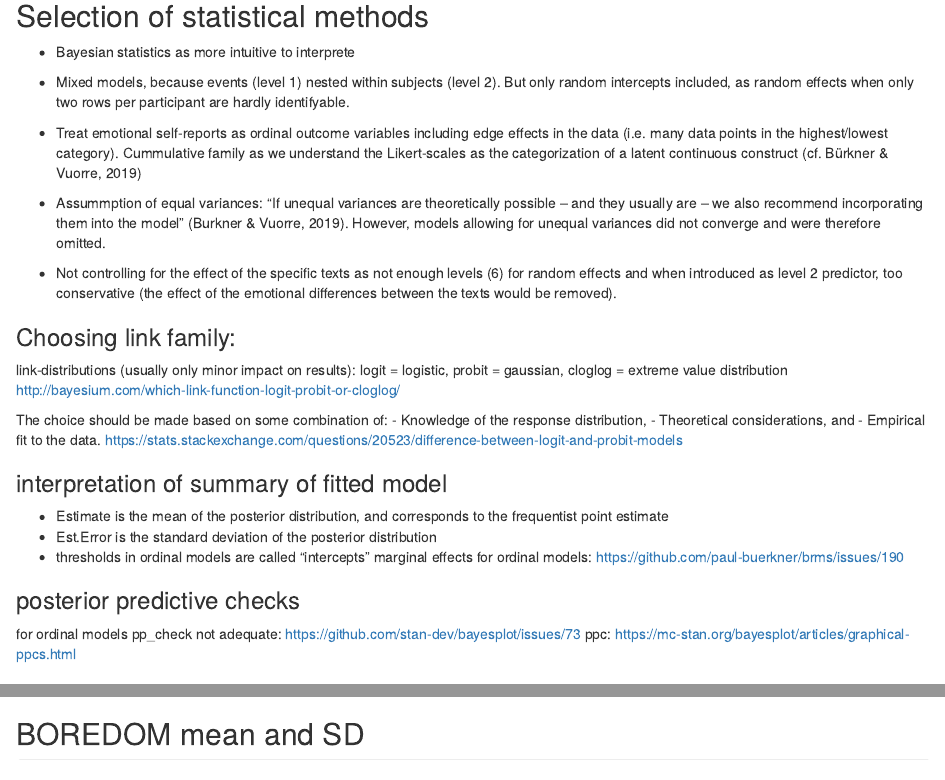
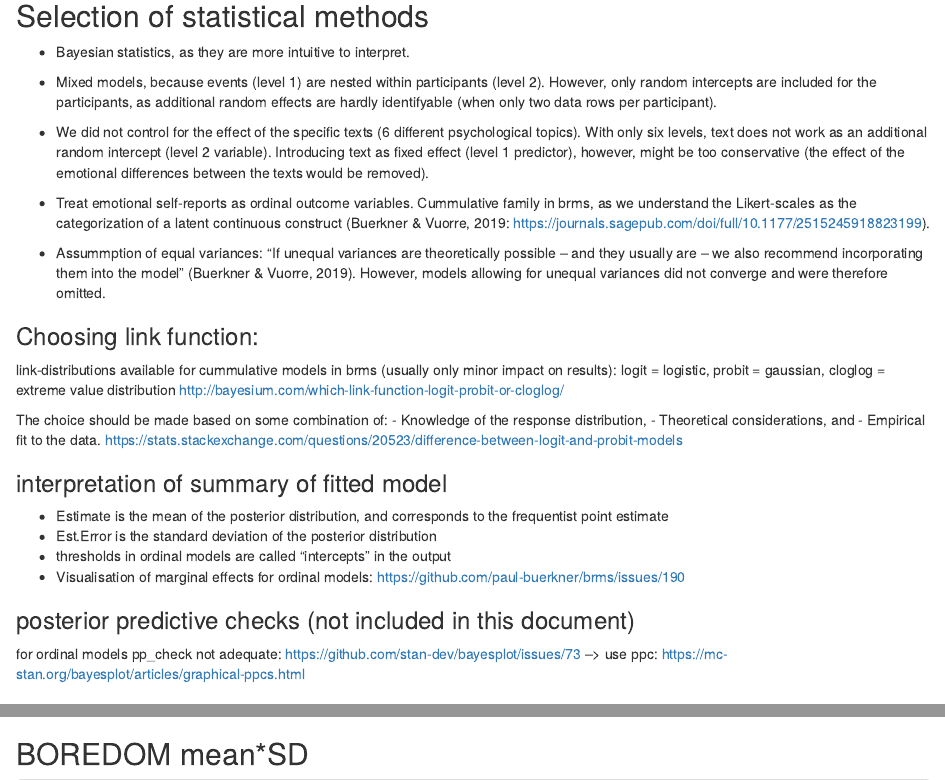
Before and after one commit to FranziskaHi/Open_Computer_Science_Hirt_et_al.1_9, an R Markdown document (FaceReader_analyses_brms.Rmd): the page in a window 1100 px wide, from 670 px down before the commit and from 630 px down after it, so that both start at the same text, and a second part further down, joined at a grey line. Rendered offline with R 4.5, knitr and Pandoc, with nearby package versions; some code elsewhere in the file could not run offline.

Commit message:
cleaning up

````diff
--- a/FaceReader_analyses_brms.Rmd
+++ b/FaceReader_analyses_brms.Rmd
@@ -34,18 +32,19 @@ options(mc.cores = parallel::detectCores())
 ```
 
 ## Selection of statistical methods
-- Bayesian statistics as more intuitive to interprete
+- Bayesian statistics, as they are more intuitive to interpret.
 
-- Mixed models, because events (level 1) nested within subjects (level 2). But only random intercepts included, as random effects when only two rows per participant are hardly identifyable.
+- Mixed models, because events (level 1) are nested within participants (level 2). However, only random intercepts are included for the participants, as additional random effects are hardly identifyable (when only two data rows per participant).
 
-- Treat emotional self-reports as ordinal outcome variables including edge effects in the data (i.e. many data points in the highest/lowest category). Cummulative family as we understand the Likert-scales as the categorization of a latent continuous construct (cf. Bürkner & Vuorre, 2019)
+- We did not control for the effect of the specific texts (6 different psychological topics). With only six levels, text does not work as an additional random intercept (level 2 variable). Introducing text as fixed effect (level 1 predictor), however, might be too conservative (the effect of the emotional differences between the texts would be removed).
 
-- Assummption of equal variances: "If unequal variances are theoretically possible -- and they usually are -- we also recommend incorporating them into the model" (Burkner & Vuorre, 2019). However, models allowing for unequal variances did not converge and were therefore omitted.
+- Treat emotional self-reports as ordinal outcome variables. Cummulative family in brms, as we understand the Likert-scales as the categorization of a latent continuous construct (Buerkner & Vuorre, 2019: https://journals.sagepub.com/doi/full/10.1177/2515245918823199).
 
-- Not controlling for the effect of the specific texts as not enough levels (6) for random effects and when introduced as level 2 predictor, too conservative (the effect of the emotional differences between the texts would be removed).
+- Assummption of equal variances: "If unequal variances are theoretically possible -- and they usually are -- we also recommend incorporating them into the model" (Buerkner & Vuorre, 2019). However, models allowing for unequal variances did not converge and were therefore omitted.
 
-### Choosing link family:
-link-distributions (usually only minor impact on results):
+
+### Choosing link function:
+link-distributions available for cummulative models in brms (usually only minor impact on results):
 logit = logistic,
 probit = gaussian,
 cloglog = extreme value distribution
@@ -60,12 +59,12 @@ https://stats.stackexchange.com/questions/20523/difference-between-logit-and-pro
 ### interpretation of summary of fitted model
 - Estimate is the mean of the posterior distribution, and corresponds to the frequentist point estimate
 - Est.Error is the standard deviation of the posterior distribution
-- thresholds in ordinal models are called "intercepts"
-marginal effects for ordinal models: https://github.com/paul-buerkner/brms/issues/190
+- thresholds in ordinal models are called "intercepts" in the output
+- Visualisation of marginal effects for ordinal models: https://github.com/paul-buerkner/brms/issues/190
 
-### posterior predictive checks
+### posterior predictive checks (not included in this document)
 for ordinal models pp_check not adequate: https://github.com/stan-dev/bayesplot/issues/73
-ppc: https://mc-stan.org/bayesplot/articles/graphical-ppcs.html
+--> use ppc: https://mc-stan.org/bayesplot/articles/graphical-ppcs.html
 
 ## load data
 ```{r }
@@ -285,7 +279,7 @@ summary(m1_bmean)
 plot(marginal_effects(m1_bmean, "mean_boredom", categorical = F), points = T)
 ```
 
-## BOREDOM mean and SD
+## BOREDOM mean*SD
 ```{r}
 # full model including FaceReader's estimates as predictor
 m1_bmeanxsd <-  update(m0b, formula. = ~ . + mean_boredom*sd_boredom,
````
Also changed, not shown: FaceReader_analyses_brms.Rmd (35 more changed lines).
